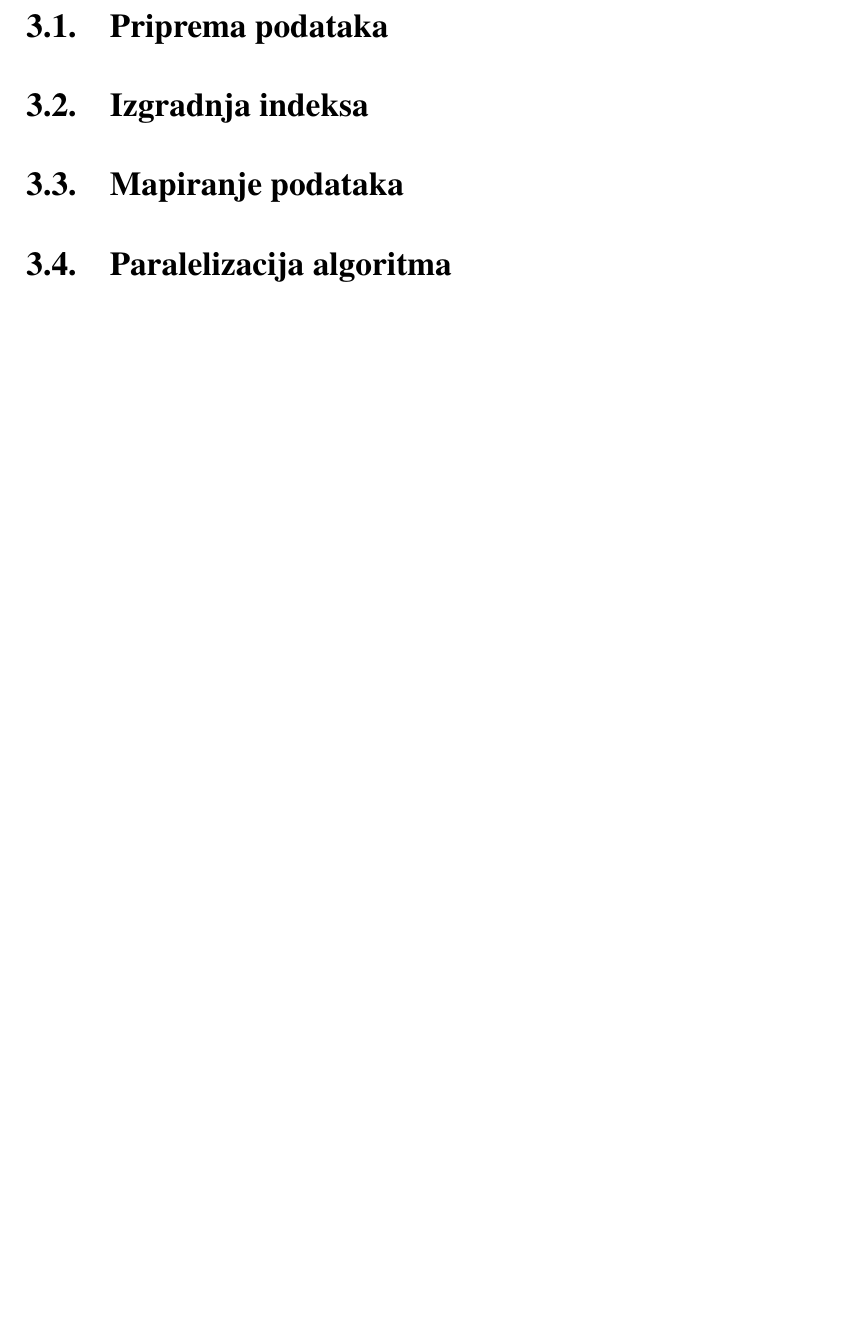
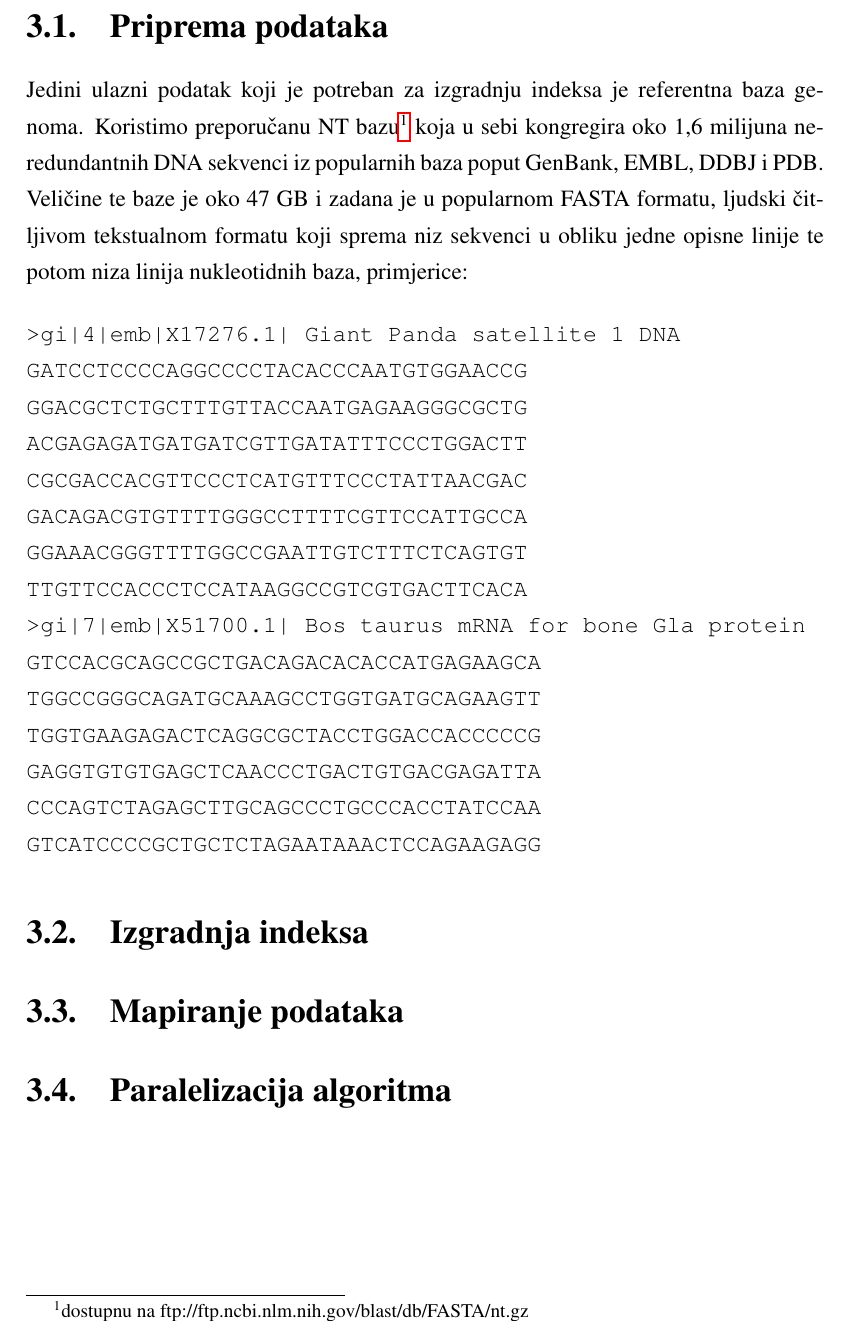
Before and after one commit to Zuza/dtra, a LaTeX thesis (docs/tex/doc.tex): part of page 12 of 17, cut so that both start at the same text, the shorter picture padded with empty space. Compiled offline with pdfLaTeX.

Commit message:
implementacija dio

```diff
--- a/docs/tex/doc.tex
+++ b/docs/tex/doc.tex
@@ -218,10 +218,31 @@ Prije bilo kakvog mapiranja potrebno je jednokratno izgraditi indeks, ali je nak
 \end{center}
 \end{figure}
 
-
 Ostatak poglavlja će detaljnije obraditi pojedine komponente opisanog algoritma te njihove ulazne/izlazne podatke.
 
 \section{Priprema podataka}
+Jedini ulazni podatak koji je potreban za izgradnju indeksa je referentna baza genoma. Koristimo preporučanu
+NT bazu\footnote{dostupnu na ftp://ftp.ncbi.nlm.nih.gov/blast/db/FASTA/nt.gz} koja u sebi
+kongregira oko 1,6 milijuna ne-redundantnih DNA sekvenci iz popularnih baza poput GenBank, EMBL, DDBJ i PDB. Veličine te baze je oko 47 GB i zadana je u popularnom FASTA formatu, ljudski čitljivom tekstualnom formatu koji
+sprema niz sekvenci u obliku jedne opisne linije te potom niza linija nukleotidnih baza, primjerice:
+
+\begin{verbatim}
+>gi|4|emb|X17276.1| Giant Panda satellite 1 DNA
+GATCCTCCCCAGGCCCCTACACCCAATGTGGAACCG
+GGACGCTCTGCTTTGTTACCAATGAGAAGGGCGCTG
+ACGAGAGATGATGATCGTTGATATTTCCCTGGACTT
+CGCGACCACGTTCCCTCATGTTTCCCTATTAACGAC
+GACAGACGTGTTTTGGGCCTTTTCGTTCCATTGCCA
+GGAAACGGGTTTTGGCCGAATTGTCTTTCTCAGTGT
+TTGTTCCACCCTCCATAAGGCCGTCGTGACTTCACA
+>gi|7|emb|X51700.1| Bos taurus mRNA for bone Gla protein
+GTCCACGCAGCCGCTGACAGACACACCATGAGAAGCA
+TGGCCGGGCAGATGCAAAGCCTGGTGATGCAGAAGTT
+TGGTGAAGAGACTCAGGCGCTACCTGGACCACCCCCG
+GAGGTGTGTGAGCTCAACCCTGACTGTGACGAGATTA
+CCCAGTCTAGAGCTTGCAGCCCTGCCCACCTATCCAA
+GTCATCCCCGCTGCTCTAGAATAAACTCCAGAAGAGG
+\end{verbatim}
 
 \section{Izgradnja indeksa}
 \section{Mapiranje podataka}
```
